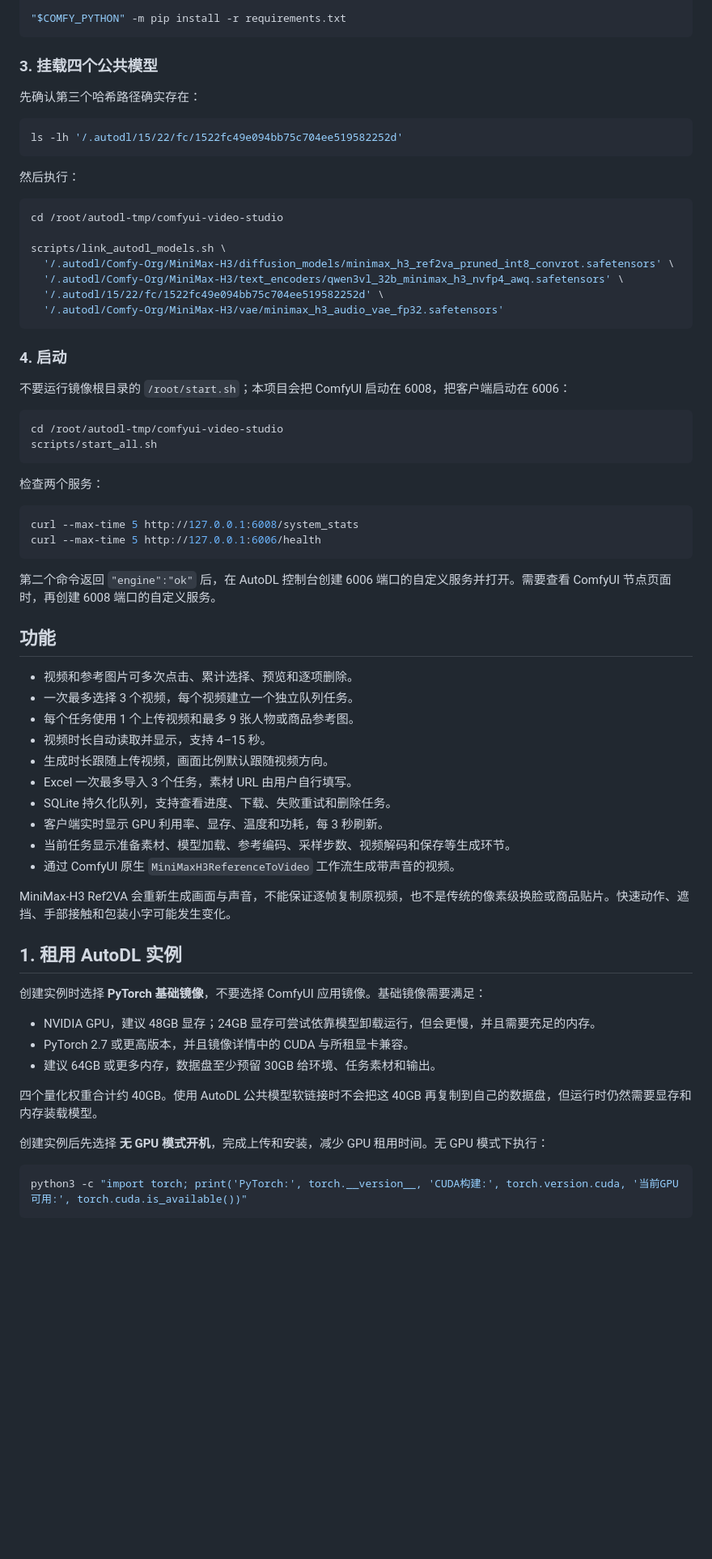
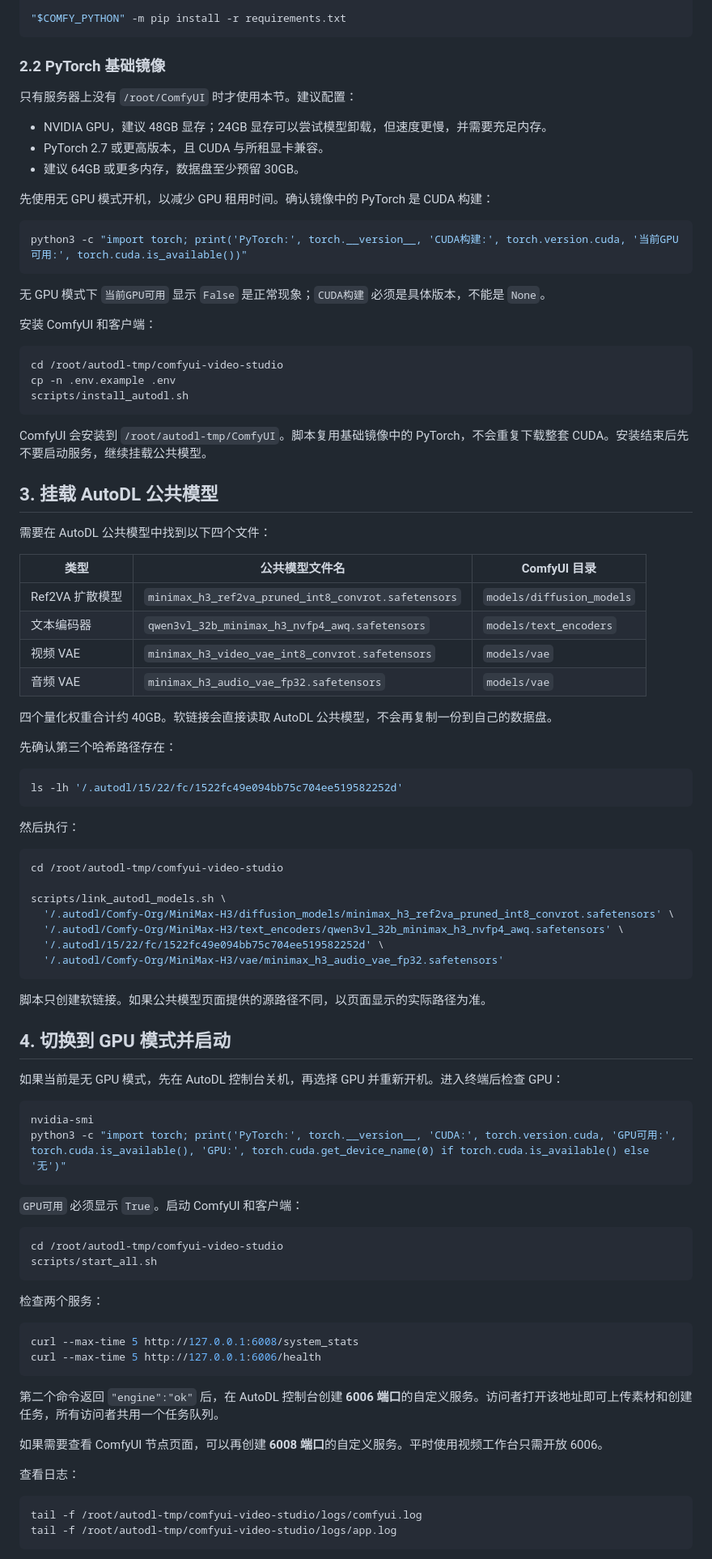
Before and after one commit to jajaplus/comfyui-video-studio, a Markdown page: README.md, the part around one of its changes. Shown at 81% size. GitHub-like rendering; blank space fills up the shorter version.

````diff
--- a/README.md
+++ b/README.md
@@ -86,9 +154,46 @@ fi
 "$COMFY_PYTHON" -m pip install -r requirements.txt
 ```
 
-### 3. 挂载四个公共模型
+### 2.2 PyTorch 基础镜像
 
-先确认第三个哈希路径确实存在：
+只有服务器上没有 `/root/ComfyUI` 时才使用本节。建议配置：
+
+- NVIDIA GPU，建议 48GB 显存；24GB 显存可以尝试模型卸载，但速度更慢，并需要充足内存。
+- PyTorch 2.7 或更高版本，且 CUDA 与所租显卡兼容。
+- 建议 64GB 或更多内存，数据盘至少预留 30GB。
+
+先使用无 GPU 模式开机，以减少 GPU 租用时间。确认镜像中的 PyTorch 是 CUDA 构建：
+
+```bash
+python3 -c "import torch; print('PyTorch:', torch.__version__, 'CUDA构建:', torch.version.cuda, '当前GPU可用:', torch.cuda.is_available())"
+```
+
+无 GPU 模式下 `当前GPU可用` 显示 `False` 是正常现象；`CUDA构建` 必须是具体版本，不能是 `None`。
+
+安装 ComfyUI 和客户端：
+
+```bash
+cd /root/autodl-tmp/comfyui-video-studio
+cp -n .env.example .env
+scripts/install_autodl.sh
+```
+
+ComfyUI 会安装到 `/root/autodl-tmp/ComfyUI`。脚本复用基础镜像中的 PyTorch，不会重复下载整套 CUDA。安装结束后先不要启动服务，继续挂载公共模型。
+
+## 3. 挂载 AutoDL 公共模型
+
+需要在 AutoDL 公共模型中找到以下四个文件：
+
+| 类型 | 公共模型文件名 | ComfyUI 目录 |
+| --- | --- | --- |
+| Ref2VA 扩散模型 | `minimax_h3_ref2va_pruned_int8_convrot.safetensors` | `models/diffusion_models` |
+| 文本编码器 | `qwen3vl_32b_minimax_h3_nvfp4_awq.safetensors` | `models/text_encoders` |
+| 视频 VAE | `minimax_h3_video_vae_int8_convrot.safetensors` | `models/vae` |
+| 音频 VAE | `minimax_h3_audio_vae_fp32.safetensors` | `models/vae` |
+
+四个量化权重合计约 40GB。软链接会直接读取 AutoDL 公共模型，不会再复制一份到自己的数据盘。
+
+先确认第三个哈希路径存在：
 
 ```bash
 ls -lh '/.autodl/15/22/fc/1522fc49e094bb75c704ee519582252d'
@@ -106,9 +211,18 @@ scripts/link_autodl_models.sh \
   '/.autodl/Comfy-Org/MiniMax-H3/vae/minimax_h3_audio_vae_fp32.safetensors'
 ```
 
-### 4. 启动
+脚本只创建软链接。如果公共模型页面提供的源路径不同，以页面显示的实际路径为准。
 
-不要运行镜像根目录的 `/root/start.sh`；本项目会把 ComfyUI 启动在 6008，把客户端启动在 6006：
+## 4. 切换到 GPU 模式并启动
+
+如果当前是无 GPU 模式，先在 AutoDL 控制台关机，再选择 GPU 并重新开机。进入终端后检查 GPU：
+
+```bash
+nvidia-smi
+python3 -c "import torch; print('PyTorch:', torch.__version__, 'CUDA:', torch.version.cuda, 'GPU可用:', torch.cuda.is_available(), 'GPU:', torch.cuda.get_device_name(0) if torch.cuda.is_available() else '无')"
+```
+
+`GPU可用` 必须显示 `True`。启动 ComfyUI 和客户端：
 
 ```bash
 cd /root/autodl-tmp/comfyui-video-studio
@@ -122,36 +236,14 @@ curl --max-time 5 http://127.0.0.1:6008/system_stats
 curl --max-time 5 http://127.0.0.1:6006/health
 ```
 
-第二个命令返回 `"engine":"ok"` 后，在 AutoDL 控制台创建 6006 端口的自定义服务并打开。需要查看 ComfyUI 节点页面时，再创建 6008 端口的自定义服务。
+第二个命令返回 `"engine":"ok"` 后，在 AutoDL 控制台创建 **6006 端口**的自定义服务。访问者打开该地址即可上传素材和创建任务，所有访问者共用一个任务队列。
 
-## 功能
+如果需要查看 ComfyUI 节点页面，可以再创建 **6008 端口**的自定义服务。平时使用视频工作台只需开放 6006。
 
-- 视频和参考图片可多次点击、累计选择、预览和逐项删除。
-- 一次最多选择 3 个视频，每个视频建立一个独立队列任务。
-- 每个任务使用 1 个上传视频和最多 9 张人物或商品参考图。
-- 视频时长自动读取并显示，支持 4–15 秒。
-- 生成时长跟随上传视频，画面比例默认跟随视频方向。
-- Excel 一次最多导入 3 个任务，素材 URL 由用户自行填写。
-- SQLite 持久化队列，支持查看进度、下载、失败重试和删除任务。
-- 客户端实时显示 GPU 利用率、显存、温度和功耗，每 3 秒刷新。
-- 当前任务显示准备素材、模型加载、参考编码、采样步数、视频解码和保存等生成环节。
-- 通过 ComfyUI 原生 `MiniMaxH3ReferenceToVideo` 工作流生成带声音的视频。
-
-MiniMax-H3 Ref2VA 会重新生成画面与声音，不能保证逐帧复制原视频，也不是传统的像素级换脸或商品贴片。快速动作、遮挡、手部接触和包装小字可能发生变化。
-
-## 1. 租用 AutoDL 实例
-
-创建实例时选择 **PyTorch 基础镜像**，不要选择 ComfyUI 应用镜像。基础镜像需要满足：
-
-- NVIDIA GPU，建议 48GB 显存；24GB 显存可尝试依靠模型卸载运行，但会更慢，并且需要充足的内存。
-- PyTorch 2.7 或更高版本，并且镜像详情中的 CUDA 与所租显卡兼容。
-- 建议 64GB 或更多内存，数据盘至少预留 30GB 给环境、任务素材和输出。
-
-四个量化权重合计约 40GB。使用 AutoDL 公共模型软链接时不会把这 40GB 再复制到自己的数据盘，但运行时仍然需要显存和内存装载模型。
-
-创建实例后先选择 **无 GPU 模式开机**，完成上传和安装，减少 GPU 租用时间。无 GPU 模式下执行：
+查看日志：
 
 ```bash
-python3 -c "import torch; print('PyTorch:', torch.__version__, 'CUDA构建:', torch.version.cuda, '当前GPU可用:', torch.cuda.is_available())"
+tail -f /root/autodl-tmp/comfyui-video-studio/logs/comfyui.log
+tail -f /root/autodl-tmp/comfyui-video-studio/logs/app.log
 ```
 
````
Also changed, not shown: other parts of README.md (+172 -260 lines).
